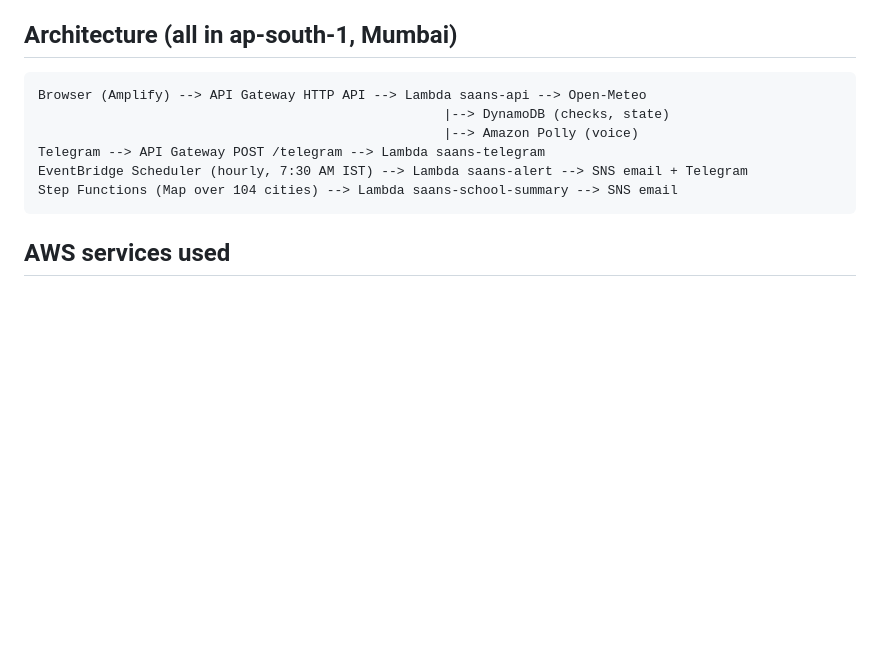
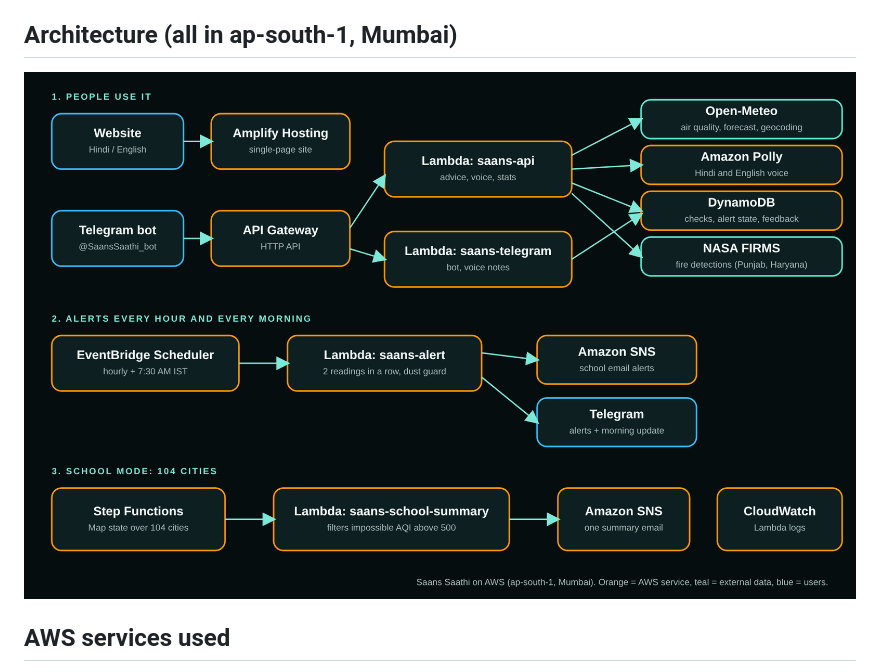
Before and after one commit to Amishrax18/saans-saathi-app, a Markdown page: README.md, the part around the change. Rendered like a GitHub page; pictures changed too: docs/architecture.png (added); blank space fills up the shorter version.

````diff
--- a/README.md
+++ b/README.md
@@ -20,14 +20,7 @@ Air apps show a number (AQI) but not what to do. A rider in Delhi still has to g
 - Impact numbers and a Punjab/Haryana fire card (NASA FIRMS satellite detections).
 
 ## Architecture (all in ap-south-1, Mumbai)
-```
-Browser (Amplify) --> API Gateway HTTP API --> Lambda saans-api --> Open-Meteo
-                                                    |--> DynamoDB (checks, state)
-                                                    |--> Amazon Polly (voice)
-Telegram --> API Gateway POST /telegram --> Lambda saans-telegram
-EventBridge Scheduler (hourly, 7:30 AM IST) --> Lambda saans-alert --> SNS email + Telegram
-Step Functions (Map over 104 cities) --> Lambda saans-school-summary --> SNS email
-```
+![Saans Saathi architecture](docs/architecture.png)
 
 ## AWS services used
 Amplify Hosting, API Gateway (HTTP API), Lambda (Python 3.12), DynamoDB, EventBridge Scheduler, SNS, Amazon Polly, Step Functions, CloudWatch.
````
Also changed, not shown: 2 other files.
